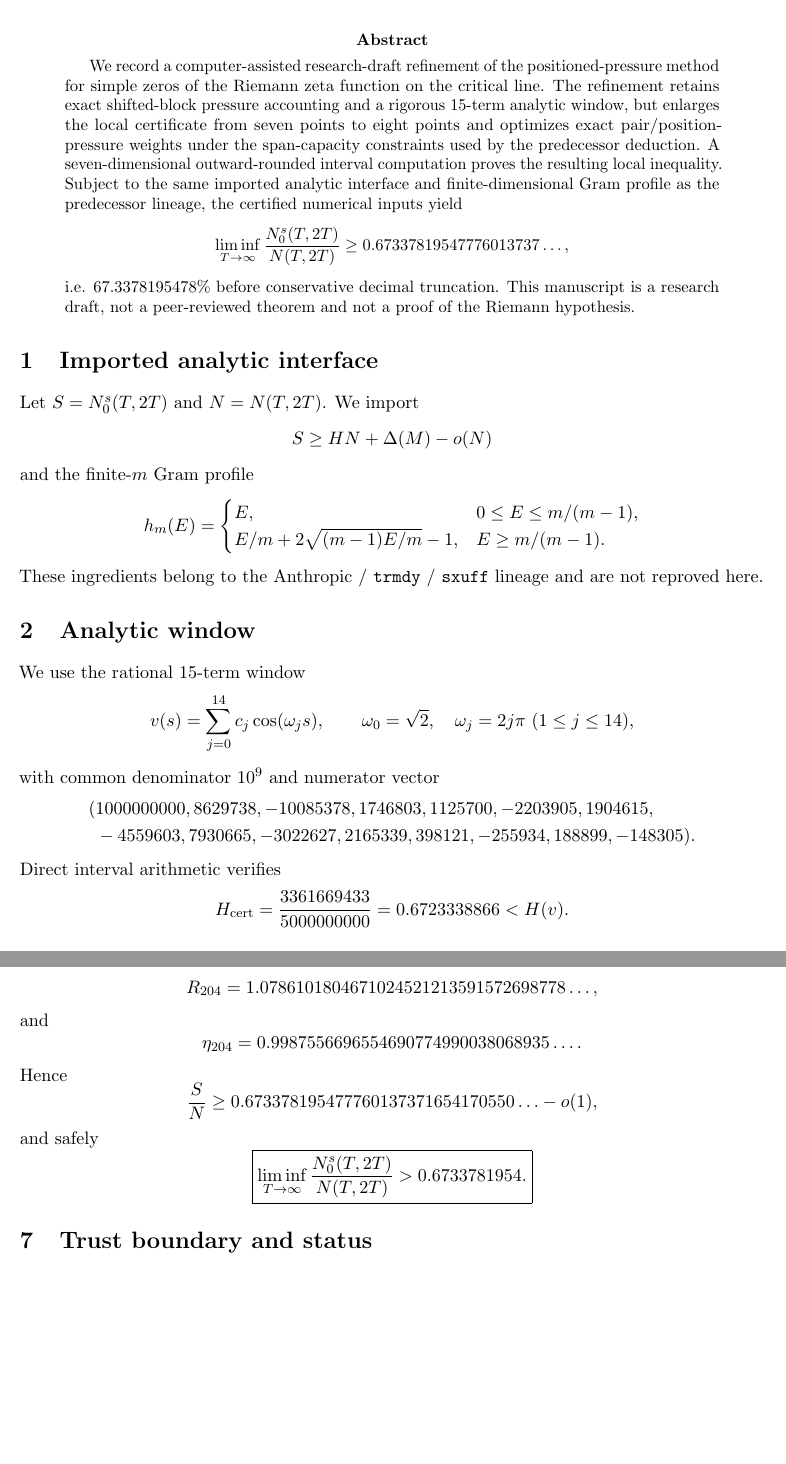
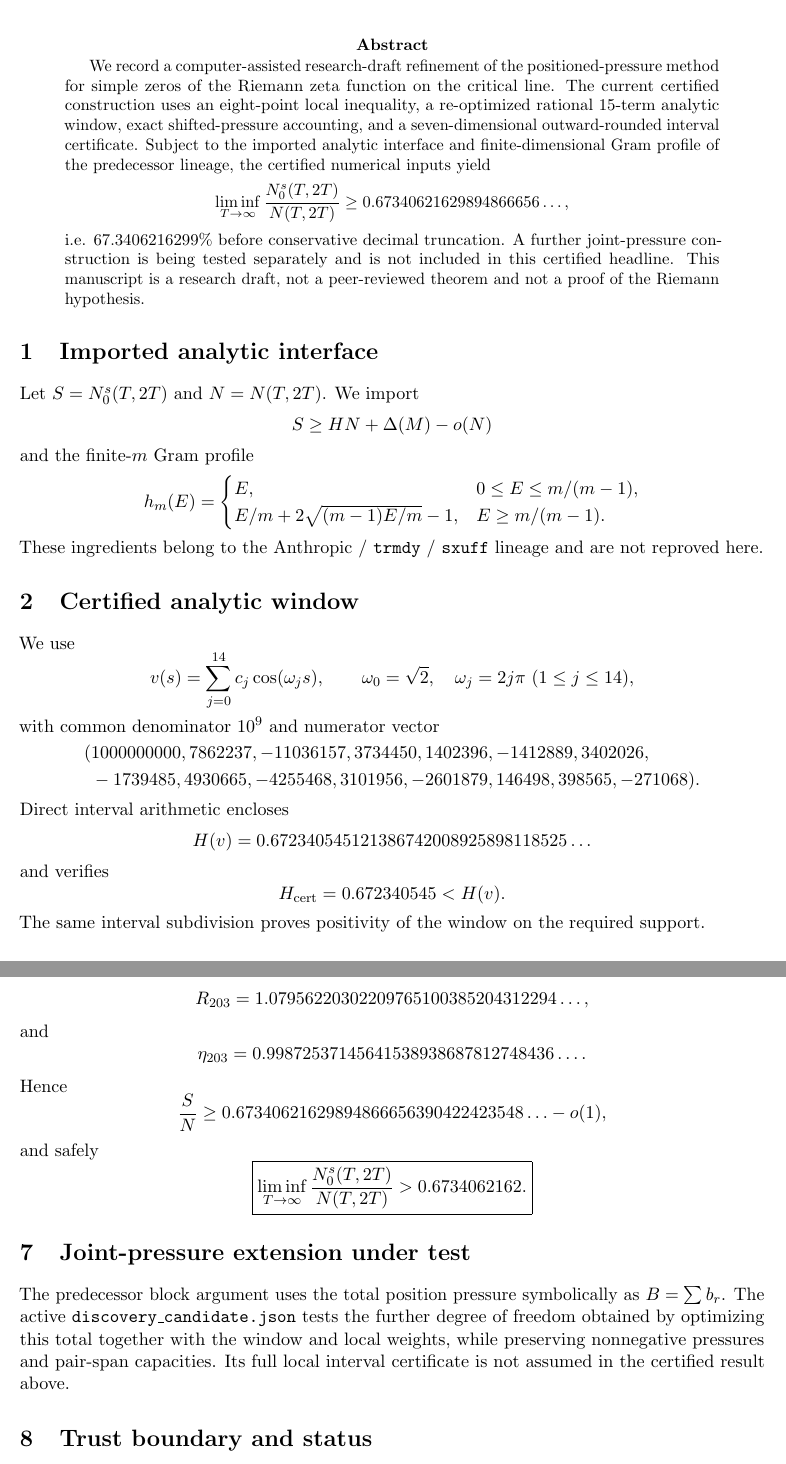
Before and after one commit to AMTOPA/zeta-exact-pressure, a LaTeX paper (paper/main.tex): two parts of pages 1 and 3 of 3, joined at a grey line, cut so that both start at the same text, the shorter picture padded with empty space. Compiled offline with pdfLaTeX.

Commit message:
Update manuscript to certified 67.3406216299 record

```diff
--- a/paper/main.tex
+++ b/paper/main.tex
@@ -11,12 +11,12 @@
 \maketitle
 
 \begin{abstract}
-We record a computer-assisted research-draft refinement of the positioned-pressure method for simple zeros of the Riemann zeta function on the critical line. The refinement retains exact shifted-block pressure accounting and a rigorous 15-term analytic window, but enlarges the local certificate from seven points to eight points and optimizes exact pair/position-pressure weights under the span-capacity constraints used by the predecessor deduction. A seven-dimensional outward-rounded interval computation proves the resulting local inequality. Subject to the same imported analytic interface and finite-dimensional Gram profile as the predecessor lineage, the certified numerical inputs yield
+We record a computer-assisted research-draft refinement of the positioned-pressure method for simple zeros of the Riemann zeta function on the critical line. The current certified construction uses an eight-point local inequality, a re-optimized rational 15-term analytic window, exact shifted-pressure accounting, and a seven-dimensional outward-rounded interval certificate. Subject to the imported analytic interface and finite-dimensional Gram profile of the predecessor lineage, the certified numerical inputs yield
 \[
 \liminf_{T\to\infty}\frac{N_0^s(T,2T)}{N(T,2T)}
-\ge0.67337819547776013737\ldots,
+\ge0.67340621629894866656\ldots,
 \]
-i.e. $67.3378195478\%$ before conservative decimal truncation. This manuscript is a research draft, not a peer-reviewed theorem and not a proof of the Riemann hypothesis.
+i.e. $67.3406216299\%$ before conservative decimal truncation. A further joint-pressure construction is being tested separately and is not included in this certified headline. This manuscript is a research draft, not a peer-reviewed theorem and not a proof of the Riemann hypothesis.
 \end{abstract}
 
 \section{Imported analytic interface}
@@ -33,8 +33,8 @@ E/m+2\sqrt{(m-1)E/m}-1,&E\ge m/(m-1).
 \]
 These ingredients belong to the Anthropic / \texttt{trmdy} / \texttt{sxuff} lineage and are not reproved here.
 
-\section{Analytic window}
-We use the rational 15-term window
+\section{Certified analytic window}
+We use
 \[
 v(s)=\sum_{j=0}^{14}c_j\cos(\omega_js),\qquad
 \omega_0=\sqrt2,\quad \omega_j=2j\pi\ (1\le j\le14),
@@ -42,15 +42,19 @@ v(s)=\sum_{j=0}^{14}c_j\cos(\omega_js),\qquad
 with common denominator $10^9$ and numerator vector
 \[
 \begin{split}
-(&1000000000,8629738,-10085378,1746803,1125700,-2203905,1904615,\\
-&-4559603,7930665,-3022627,2165339,398121,-255934,188899,-148305).
+(&1000000000,7862237,-11036157,3734450,1402396,-1412889,3402026,\\
+&-1739485,4930665,-4255468,3101956,-2601879,146498,398565,-271068).
 \end{split}
 \]
-Direct interval arithmetic verifies
+Direct interval arithmetic encloses
 \[
-H_{\rm cert}=\frac{3361669433}{5000000000}=0.6723338866
-< H(v).
+H(v)=0.672340545121386742008925898118525\ldots
 \]
+and verifies
+\[
+H_{\rm cert}=0.672340545<H(v).
+\]
+The same interval subdivision proves positivity of the window on the required support.
 
 \section{Eight-point local functional}
 Let $g_1,\ldots,g_7\ge0$ and $y_0=0$, $y_j=g_1+\cdots+g_j$. We use
@@ -125,18 +122,21 @@ A_{204}=1.079954,
 \]
 \[
-R_{204}=1.0786101804671024521213591572698778\ldots,
+R_{203}=1.07956220302209765100385204312294\ldots,
 \]
 and
 \[
-\eta_{204}=0.9987556696554690774990038068935\ldots.
+\eta_{203}=0.99872537145641538938687812748436\ldots.
 \]
 Hence
 \[
-\frac SN\ge0.673378195477760137371654170550\ldots-o(1),
+\frac SN\ge0.67340621629894866656390422423548\ldots-o(1),
 \]
 and safely
 \[
-\boxed{\liminf_{T\to\infty}\frac{N_0^s(T,2T)}{N(T,2T)}>0.6733781954.}
+\boxed{\liminf_{T\to\infty}\frac{N_0^s(T,2T)}{N(T,2T)}>0.6734062162.}
 \]
 
+\section{Joint-pressure extension under test}
+The predecessor block argument uses the total position pressure symbolically as $B=\sum b_r$. The active \texttt{discovery\_candidate.json} tests the further degree of freedom obtained by optimizing this total together with the window and local weights, while preserving nonnegative pressures and pair-span capacities. Its full local interval certificate is not assumed in the certified result above.
+
 \section{Trust boundary and status}
```
Also changed, not shown: paper/main.tex (43 more changed lines).
